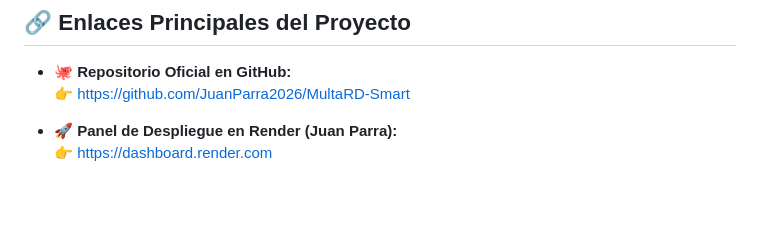
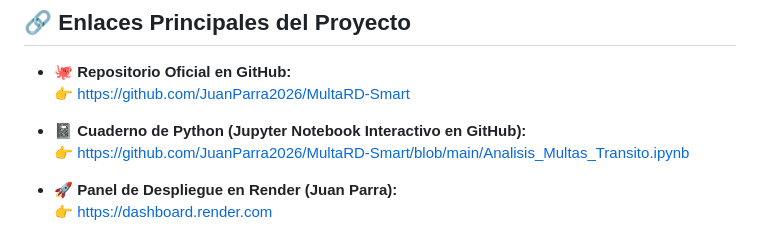
Before and after one commit to JuanParra2026/MultaRD-Smart, a Markdown page: README.md, the part around one of its changes. Drawn GitHub-style; blank space fills up the shorter version.

Commit message:
Add direct link to Jupyter Notebook in README.md

```diff
--- a/README.md
+++ b/README.md
@@ -17,6 +18,9 @@
 
 - 🐙 **Repositorio Oficial en GitHub:**
   👉 [https://github.com/JuanParra2026/MultaRD-Smart](https://github.com/JuanParra2026/MultaRD-Smart)
+
+- 📓 **Cuaderno de Python (Jupyter Notebook Interactivo en GitHub):**
+  👉 [https://github.com/JuanParra2026/MultaRD-Smart/blob/main/Analisis_Multas_Transito.ipynb](https://github.com/JuanParra2026/MultaRD-Smart/blob/main/Analisis_Multas_Transito.ipynb)
 
 - 🚀 **Panel de Despliegue en Render (Juan Parra):**
   👉 [https://dashboard.render.com](https://dashboard.render.com)
```
Also changed, not shown: other parts of README.md (+1 -0 lines).
